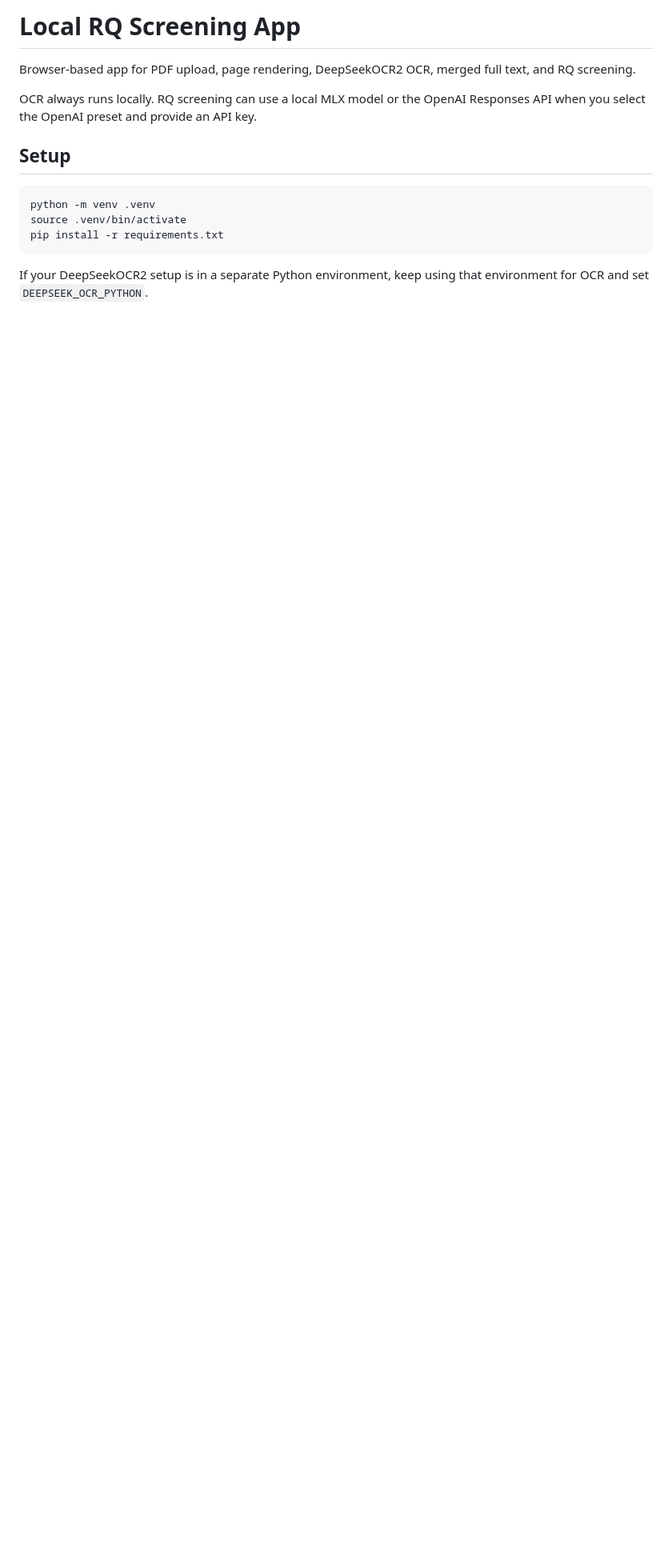
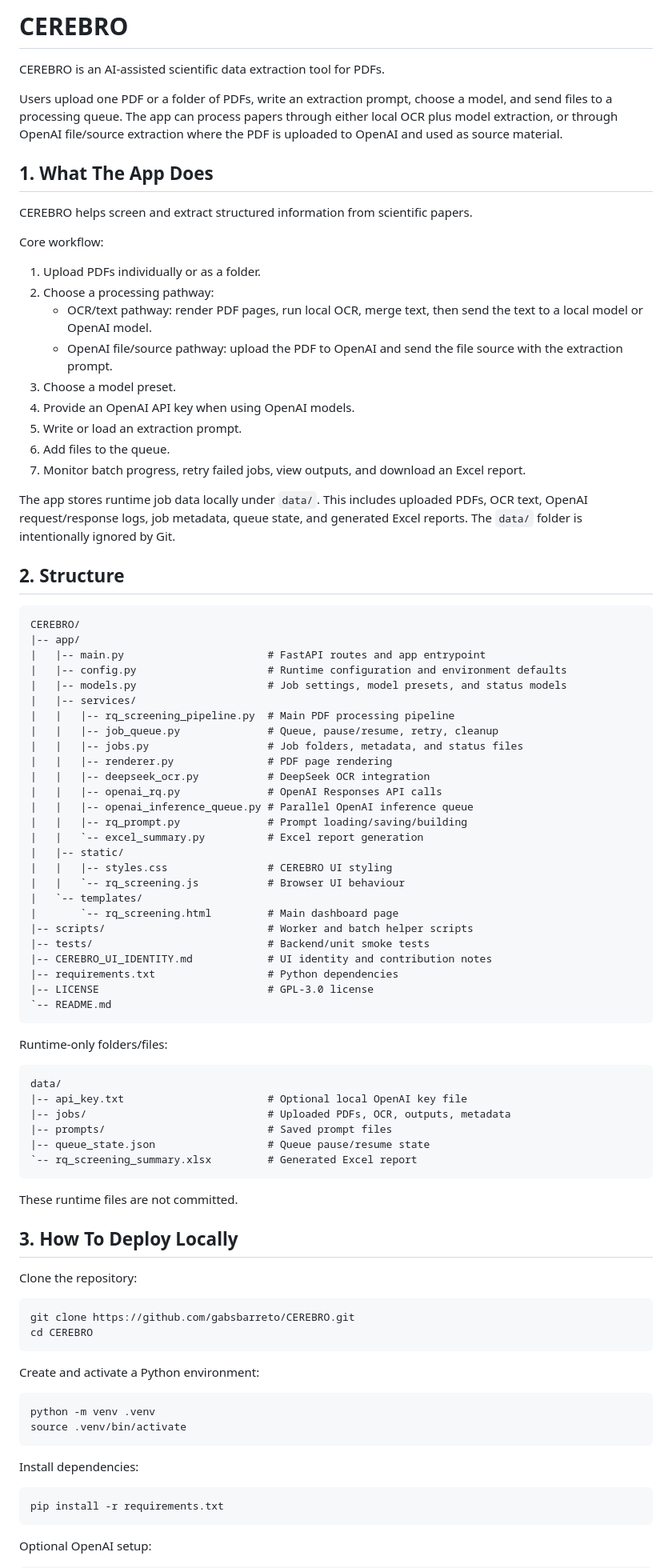
Before and after one commit to gabsbarreto/CEREBRO, a Markdown page: README.md, the part around one of its changes. Shown at 80% size. Drawn GitHub-style; blank space fills up the shorter version.

Commit message:
Simplify README

````diff
--- a/README.md
+++ b/README.md
@@ -1,16 +1,92 @@
-# Local RQ Screening App
+# CEREBRO
 
-Browser-based app for PDF upload, page rendering, DeepSeekOCR2 OCR, merged full text, and RQ screening.
+CEREBRO is an AI-assisted scientific data extraction tool for PDFs.
 
-OCR always runs locally. RQ screening can use a local MLX model or the OpenAI Responses API when you select the OpenAI preset and provide an API key.
+Users upload one PDF or a folder of PDFs, write an extraction prompt, choose a model, and send files to a processing queue. The app can process papers through either local OCR plus model extraction, or through OpenAI file/source extraction where the PDF is uploaded to OpenAI and used as source material.
 
-## Setup
+## 1. What The App Does
+
+CEREBRO helps screen and extract structured information from scientific papers.
+
+Core workflow:
+
+1. Upload PDFs individually or as a folder.
+2. Choose a processing pathway:
+   - OCR/text pathway: render PDF pages, run local OCR, merge text, then send the text to a local model or OpenAI model.
+   - OpenAI file/source pathway: upload the PDF to OpenAI and send the file source with the extraction prompt.
+3. Choose a model preset.
+4. Provide an OpenAI API key when using OpenAI models.
+5. Write or load an extraction prompt.
+6. Add files to the queue.
+7. Monitor batch progress, retry failed jobs, view outputs, and download an Excel report.
+
+The app stores runtime job data locally under `data/`. This includes uploaded PDFs, OCR text, OpenAI request/response logs, job metadata, queue state, and generated Excel reports. The `data/` folder is intentionally ignored by Git.
+
+## 2. Structure
+
+```text
+CEREBRO/
+|-- app/
+|   |-- main.py                       # FastAPI routes and app entrypoint
+|   |-- config.py                     # Runtime configuration and environment defaults
+|   |-- models.py                     # Job settings, model presets, and status models
+|   |-- services/
+|   |   |-- rq_screening_pipeline.py  # Main PDF processing pipeline
+|   |   |-- job_queue.py              # Queue, pause/resume, retry, cleanup
+|   |   |-- jobs.py                   # Job folders, metadata, and status files
+|   |   |-- renderer.py               # PDF page rendering
+|   |   |-- deepseek_ocr.py           # DeepSeek OCR integration
+|   |   |-- openai_rq.py              # OpenAI Responses API calls
+|   |   |-- openai_inference_queue.py # Parallel OpenAI inference queue
+|   |   |-- rq_prompt.py              # Prompt loading/saving/building
+|   |   `-- excel_summary.py          # Excel report generation
+|   |-- static/
+|   |   |-- styles.css                # CEREBRO UI styling
+|   |   `-- rq_screening.js           # Browser UI behaviour
+|   `-- templates/
+|       `-- rq_screening.html         # Main dashboard page
+|-- scripts/                          # Worker and batch helper scripts
+|-- tests/                            # Backend/unit smoke tests
+|-- CEREBRO_UI_IDENTITY.md            # UI identity and contribution notes
+|-- requirements.txt                  # Python dependencies
+|-- LICENSE                           # GPL-3.0 license
+`-- README.md
+```
+
+Runtime-only folders/files:
+
+```text
+data/
+|-- api_key.txt                       # Optional local OpenAI key file
+|-- jobs/                             # Uploaded PDFs, OCR, outputs, metadata
+|-- prompts/                          # Saved prompt files
+|-- queue_state.json                  # Queue pause/resume state
+`-- rq_screening_summary.xlsx         # Generated Excel report
+```
+
+These runtime files are not committed.
+
+## 3. How To Deploy Locally
+
+Clone the repository:
+
+```bash
+git clone https://github.com/gabsbarreto/CEREBRO.git
+cd CEREBRO
+```
+
+Create and activate a Python environment:
 
 ```bash
 python -m venv .venv
 source .venv/bin/activate
+```
+
+Install dependencies:
+
+```bash
 pip install -r requirements.txt
 ```
 
-If your DeepSeekOCR2 setup is in a separate Python environment, keep using that environment for OCR and set `DEEPSEEK_OCR_PYTHON`.
+Optional OpenAI setup:
 
````
Also changed, not shown: other parts of README.md (+23 -191 lines).
